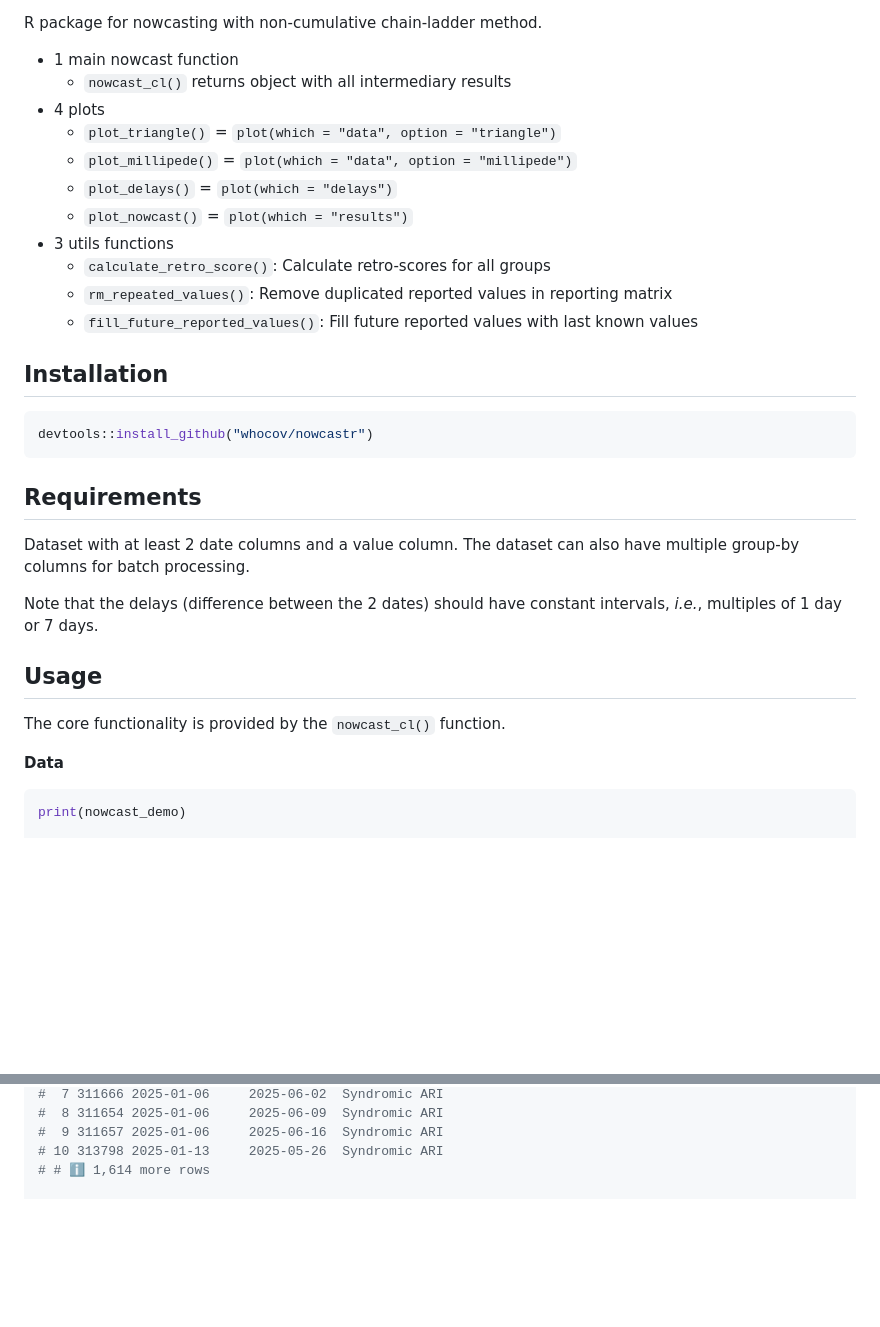
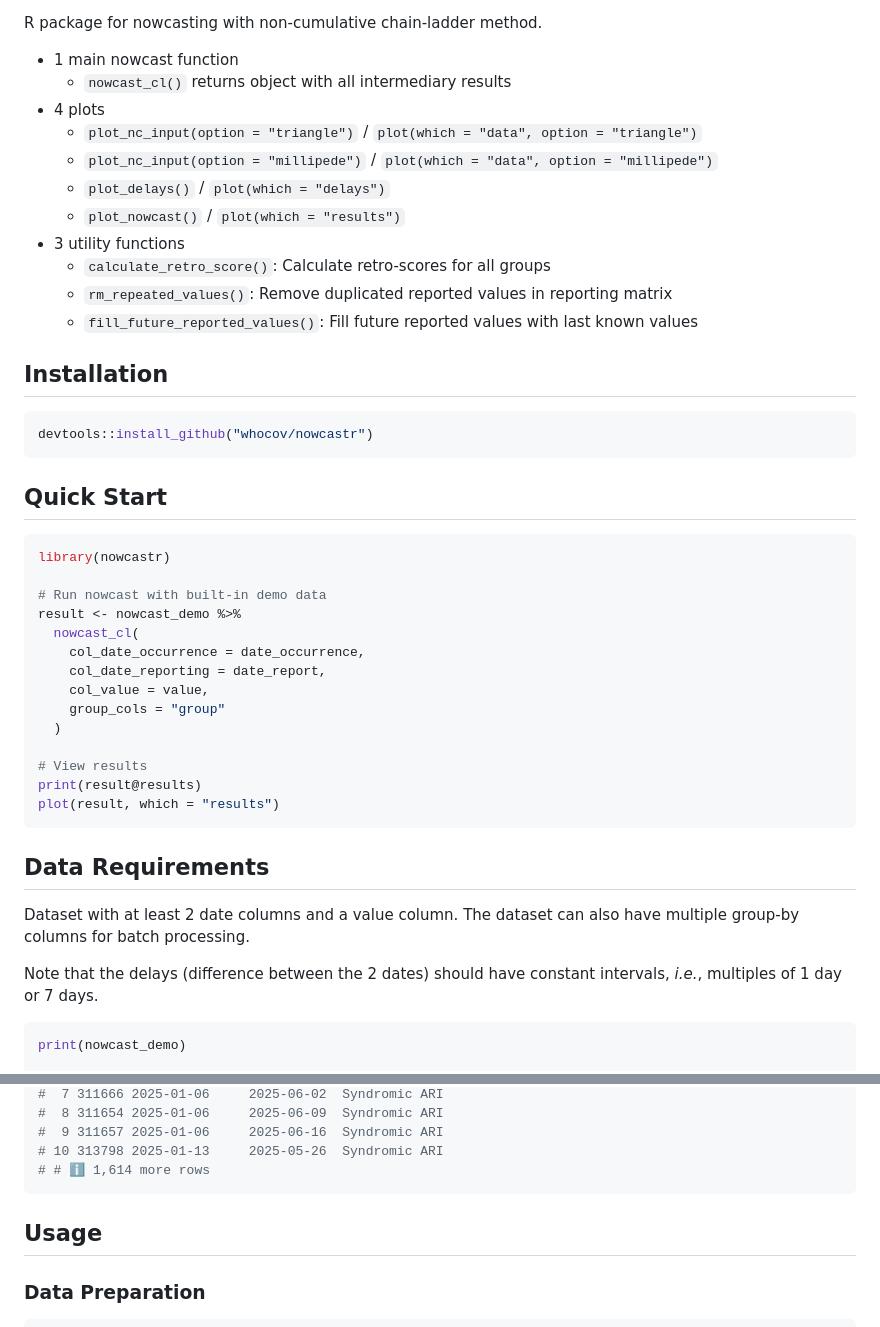
Before and after one commit to whocov/nowcastr, a Markdown page: README.md, 2 parts joined by grey strips. Rendered like a GitHub page; blank space fills up the shorter version.

Commit message:
improve readme

````diff
--- a/README.md
+++ b/README.md
@@ -7,11 +13,11 @@ R package for nowcasting with non-cumulative chain-ladder method.
 - 1 main nowcast function
   - `nowcast_cl()` returns object with all intermediary results
 - 4 plots
-  - `plot_triangle()` = `plot(which = "data", option = "triangle")`
-  - `plot_millipede()` = `plot(which = "data", option = "millipede")`
-  - `plot_delays()` = `plot(which = "delays")`
-  - `plot_nowcast()` = `plot(which = "results")`
-- 3 utils functions
+  - `plot_nc_input(option = "triangle")` / `plot(which = "data", option = "triangle")`
+  - `plot_nc_input(option = "millipede")` / `plot(which = "data", option = "millipede")`
+  - `plot_delays()` / `plot(which = "delays")`
+  - `plot_nowcast()` / `plot(which = "results")`
+- 3 utility functions
   - `calculate_retro_score()`: Calculate retro-scores for all groups
   - `rm_repeated_values()`: Remove duplicated reported values in reporting matrix
   - `fill_future_reported_values()`: Fill future reported values with last known values
@@ -27,22 +33,33 @@ install.packages("nowcastr")
 devtools::install_github("whocov/nowcastr")
 ```
 
-<!-- ``` r
-devtools::load_all("nowcastr")
-``` -->
 
-## Requirements
+## Quick Start
+
+
+```r
+library(nowcastr)
+
+# Run nowcast with built-in demo data
+result <- nowcast_demo %>%
+  nowcast_cl(
+    col_date_occurrence = date_occurrence,
+    col_date_reporting = date_report,
+    col_value = value,
+    group_cols = "group"
+  )
+
+# View results
+print(result@results)
+plot(result, which = "results")
+```
+
+
+## Data Requirements
 
 Dataset with at least 2 date columns and a value column. The dataset can also have multiple group-by columns for batch processing.
 
 Note that the delays (difference between the 2 dates) should have constant intervals, *i.e.*, multiples of 1 day or 7 days.
-
-## Usage
-
-The core functionality is provided by the `nowcast_cl()` function.
-
-
-**Data**
 
 ``` r
 print(nowcast_demo)
@@ -61,7 +78,14 @@ print(nowcast_demo)
 #  9 311657 2025-01-06     2025-06-16  Syndromic ARI
 # 10 313798 2025-01-13     2025-05-26  Syndromic ARI
 # # ℹ 1,614 more rows
+```
 
+## Usage
+
+
+### Data Preparation
+
+``` r
 ## Visualize input data
 nowcast_demo %>%
   plot_nc_input(
````
Also changed, not shown: other parts of README.md (+42 -6 lines).
